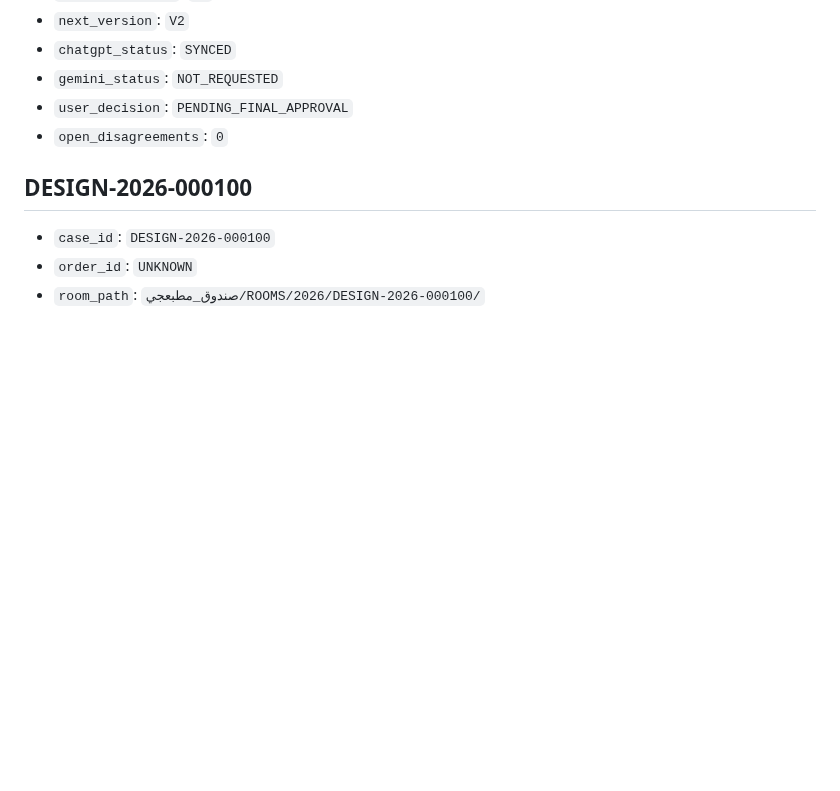
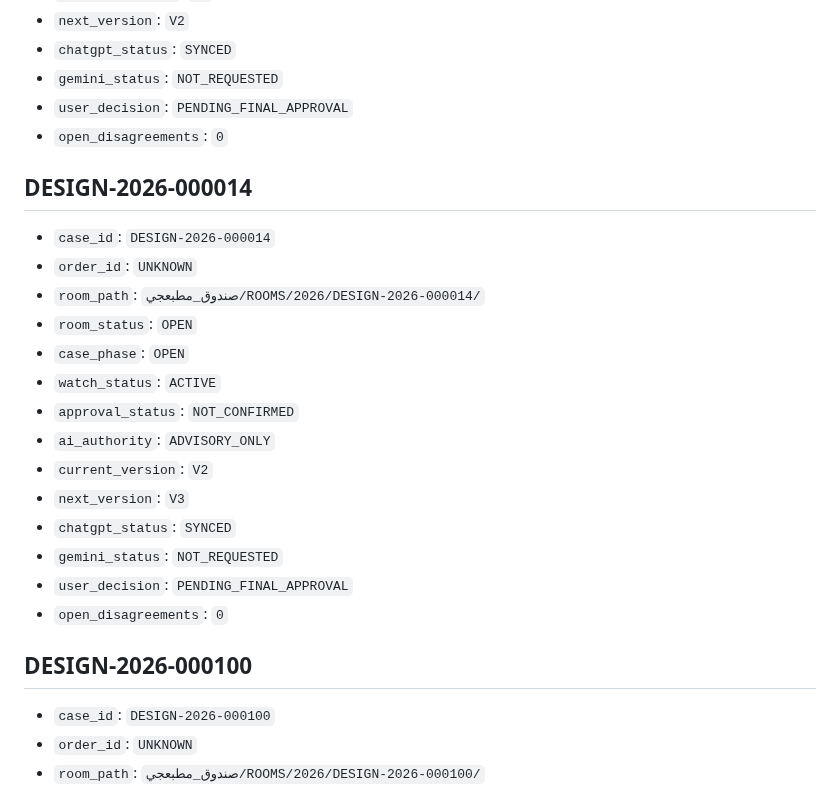
Before and after one commit to fawakhry/Matbagy-Design-Workflow, a Markdown page: صندوق_مطبعجي/WATCH/ACTIVE_CASES.md, the part around the change. GitHub-like rendering; blank space fills up the shorter version.

Commit message:
Add DESIGN-2026-000014 to active watch

```diff
--- a/صندوق_مطبعجي/WATCH/ACTIVE_CASES.md
+++ b/صندوق_مطبعجي/WATCH/ACTIVE_CASES.md
@@ -155,6 +155,23 @@
 - `user_decision`: `PENDING_FINAL_APPROVAL`
 - `open_disagreements`: `0`
 
+## DESIGN-2026-000014
+
+- `case_id`: `DESIGN-2026-000014`
+- `order_id`: `UNKNOWN`
+- `room_path`: `صندوق_مطبعجي/ROOMS/2026/DESIGN-2026-000014/`
+- `room_status`: `OPEN`
+- `case_phase`: `OPEN`
+- `watch_status`: `ACTIVE`
+- `approval_status`: `NOT_CONFIRMED`
+- `ai_authority`: `ADVISORY_ONLY`
+- `current_version`: `V2`
+- `next_version`: `V3`
+- `chatgpt_status`: `SYNCED`
+- `gemini_status`: `NOT_REQUESTED`
+- `user_decision`: `PENDING_FINAL_APPROVAL`
+- `open_disagreements`: `0`
+
 ## DESIGN-2026-000100
 
 - `case_id`: `DESIGN-2026-000100`
```
